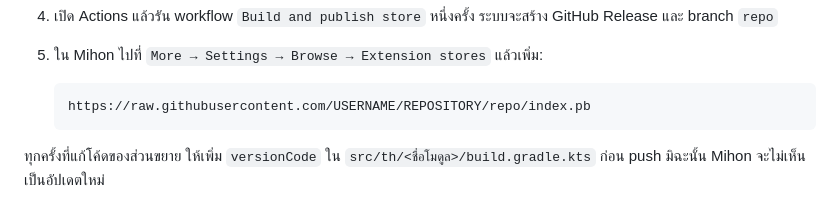
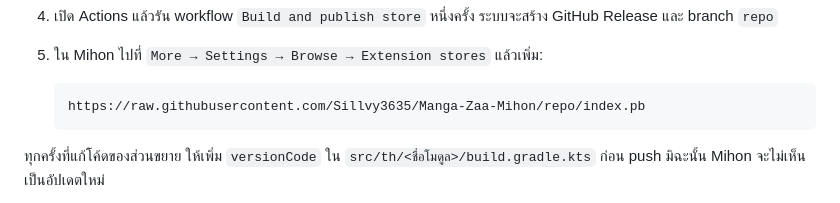
Before and after one commit to Sillvy3635/Manga-Zaa-Mihon, a Markdown page: README.md, the part around the change. GitHub-like rendering.

````diff
--- a/README.md
+++ b/README.md
@@ -59,7 +59,7 @@ APK จะอยู่ใน `src/th/<ชื่อโมดูล>/build/outputs
 5. ใน Mihon ไปที่ `More → Settings → Browse → Extension stores` แล้วเพิ่ม:
 
    ```text
-   https://raw.githubusercontent.com/USERNAME/REPOSITORY/repo/index.pb
+   https://raw.githubusercontent.com/Sillvy3635/Manga-Zaa-Mihon/repo/index.pb
    ```
 
 ทุกครั้งที่แก้โค้ดของส่วนขยาย ให้เพิ่ม `versionCode` ใน `src/th/<ชื่อโมดูล>/build.gradle.kts` ก่อน push มิฉะนั้น Mihon จะไม่เห็นเป็นอัปเดตใหม่
````
